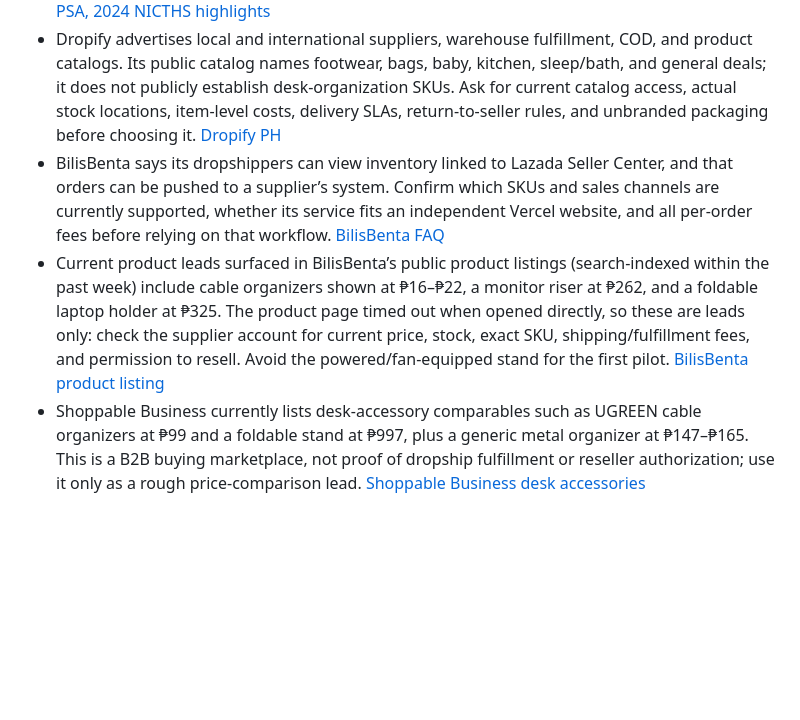
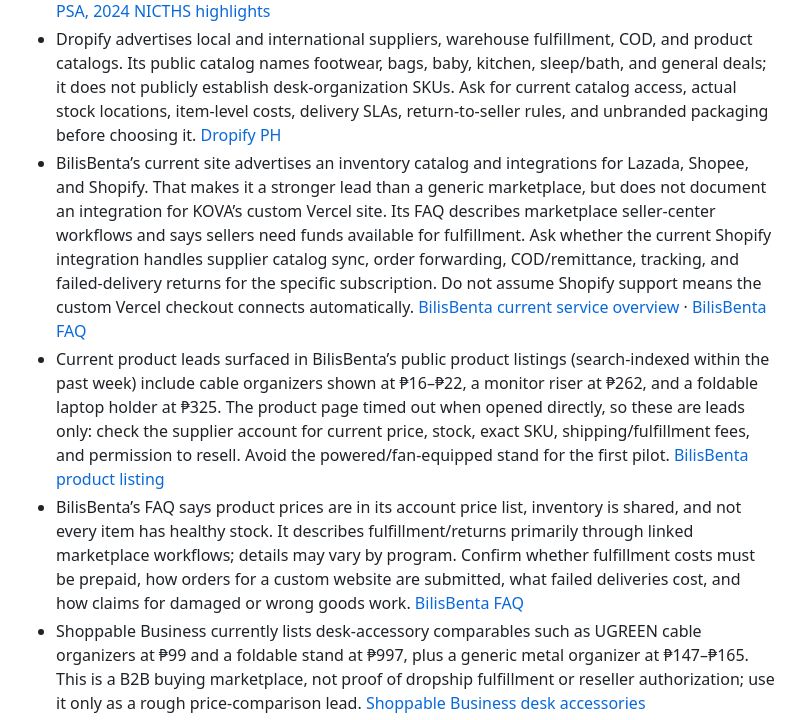
Before and after one commit to DeathKnell837/kova-workspace-store, a Markdown page: docs/dropship-research.md, the part around the change. Drawn GitHub-style; blank space fills up the shorter version.

Commit message:
Clarify BilisBenta Shopify and fulfillment lead

```diff
--- a/docs/dropship-research.md
+++ b/docs/dropship-research.md
@@ -14,8 +14,9 @@ There is a trade-off: Philippine data shows strong demand in clothing/accessorie
 - HKTDC’s 2025 survey says electronics, fashion, and cosmetics/personal care were the most commonly purchased categories among Filipino online shoppers it surveyed. The same survey says product quality and seller information matter, and over 70% expected delivery within three days. [HKTDC, Philippines e-commerce opportunities](https://beltandroad.hktdc.com/en/insights/insights-e-commerce-opportunities-philippines-positioning-hong-kong-products)
 - The Philippine Statistics Authority’s 2024 NICTHS says clothing, footwear, sporting goods, or accessories were the most common goods bought online; it also reports that 97.6% of online buyers preferred cash on delivery and 87.9% of online sellers accepted COD. This is broad household survey evidence, not proof that COD will work with a particular supplier or courier. [PSA, 2024 NICTHS highlights](https://rsso02.psa.gov.ph/content/highlights-2024-national-information-and-communications-technology-household-survey-2024-2)
 - Dropify advertises local and international suppliers, warehouse fulfillment, COD, and product catalogs. Its public catalog names footwear, bags, baby, kitchen, sleep/bath, and general deals; it does not publicly establish desk-organization SKUs. Ask for current catalog access, actual stock locations, item-level costs, delivery SLAs, return-to-seller rules, and unbranded packaging before choosing it. [Dropify PH](https://dropify.ph/)
-- BilisBenta says its dropshippers can view inventory linked to Lazada Seller Center, and that orders can be pushed to a supplier’s system. Confirm which SKUs and sales channels are currently supported, whether its service fits an independent Vercel website, and all per-order fees before relying on that workflow. [BilisBenta FAQ](https://direct.bilisbenta.com/homepage/faqs)
+- BilisBenta’s current site advertises an inventory catalog and integrations for Lazada, Shopee, and Shopify. That makes it a stronger lead than a generic marketplace, but does not document an integration for KOVA’s custom Vercel site. Its FAQ describes marketplace seller-center workflows and says sellers need funds available for fulfillment. Ask whether the current Shopify integration handles supplier catalog sync, order forwarding, COD/remittance, tracking, and failed-delivery returns for the specific subscription. Do not assume Shopify support means the custom Vercel checkout connects automatically. [BilisBenta current service overview](https://direct.bilisbenta.com/) · [BilisBenta FAQ](https://direct.bilisbenta.com/homepage/faqs)
 - Current product leads surfaced in BilisBenta’s public product listings (search-indexed within the past week) include cable organizers shown at ₱16–₱22, a monitor riser at ₱262, and a foldable laptop holder at ₱325. The product page timed out when opened directly, so these are leads only: check the supplier account for current price, stock, exact SKU, shipping/fulfillment fees, and permission to resell. Avoid the powered/fan-equipped stand for the first pilot. [BilisBenta product listing](https://bbdropshipping.payrecon.asia/products/1144)
+- BilisBenta’s FAQ says product prices are in its account price list, inventory is shared, and not every item has healthy stock. It describes fulfillment/returns primarily through linked marketplace workflows; details may vary by program. Confirm whether fulfillment costs must be prepaid, how orders for a custom website are submitted, what failed deliveries cost, and how claims for damaged or wrong goods work. [BilisBenta FAQ](https://direct.bilisbenta.com/homepage/faqs)
 - Shoppable Business currently lists desk-accessory comparables such as UGREEN cable organizers at ₱99 and a foldable stand at ₱997, plus a generic metal organizer at ₱147–₱165. This is a B2B buying marketplace, not proof of dropship fulfillment or reseller authorization; use it only as a rough price-comparison lead. [Shoppable Business desk accessories](https://business.shoppable.ph/desk-accessories-c.5544)
 - PayMongo’s hosted checkout can take cards, e-wallets, QR, BNPL, and online banking. Current listed Philippine rates include GCash 2.23%, Maya 1.79%, QR Ph online 1.34%, and cards 3.125% + ₱13.39 (VAT excluded); verify rates and merchant eligibility in the dashboard before pricing. [PayMongo pricing](https://www.paymongo.com/en/pricing) · [Hosted Checkout](https://www.paymongo.com/en/products/payment-channels/hosted-checkout)
 - Trustmark guidance needs a direct DTI clarification: the 2025 announcement and DAO 25-12 describe registration as mandatory, but the current DTI FAQ first says online merchants must be registered and later answers “Is the Trustmark mandatory?” with “voluntary.” The current portal also lists business and BIR registration documents and says the micro-enterprise initial fee waiver runs through 31 December 2026. Ask the DTI E-Commerce Bureau which rule applies to this store before launch; don’t display a badge unless it is issued. [DTI Trustmark FAQ](https://trustmark.dti.gov.ph/faqs) · [DTI Trustmark guidance](https://trustmark.dti.gov.ph/guideline) · [DTI 2025 announcement](https://www.dti.gov.ph/dti-latest-news/dti-sets-sept-30-deadline-mandatory-trustmark-registration)
```
